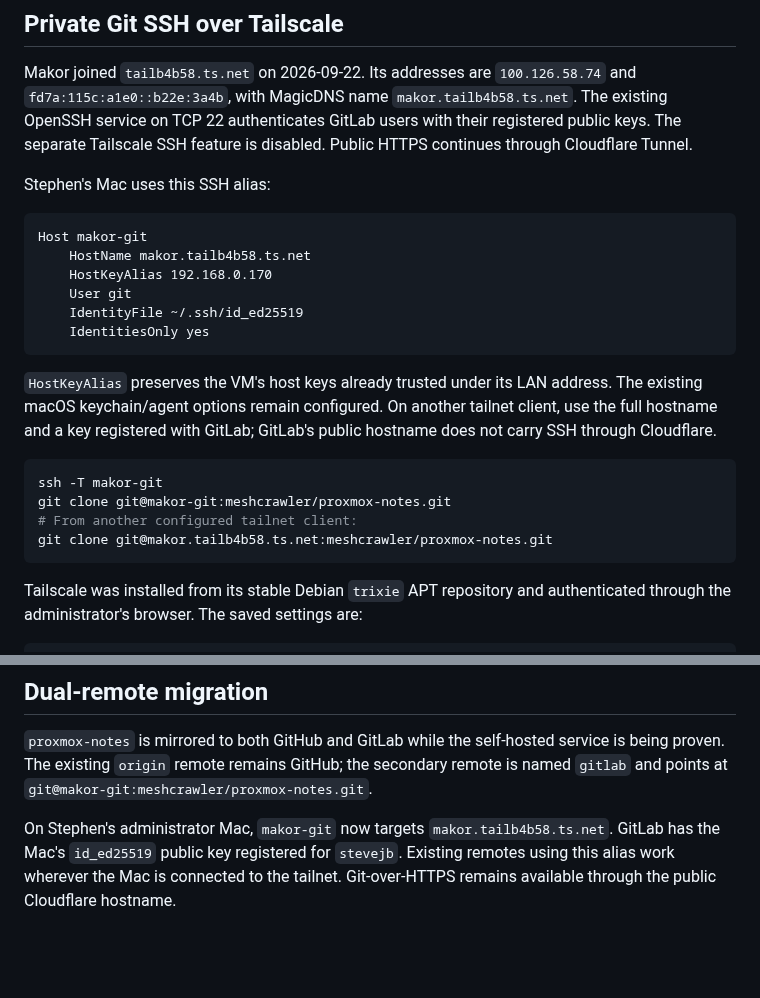
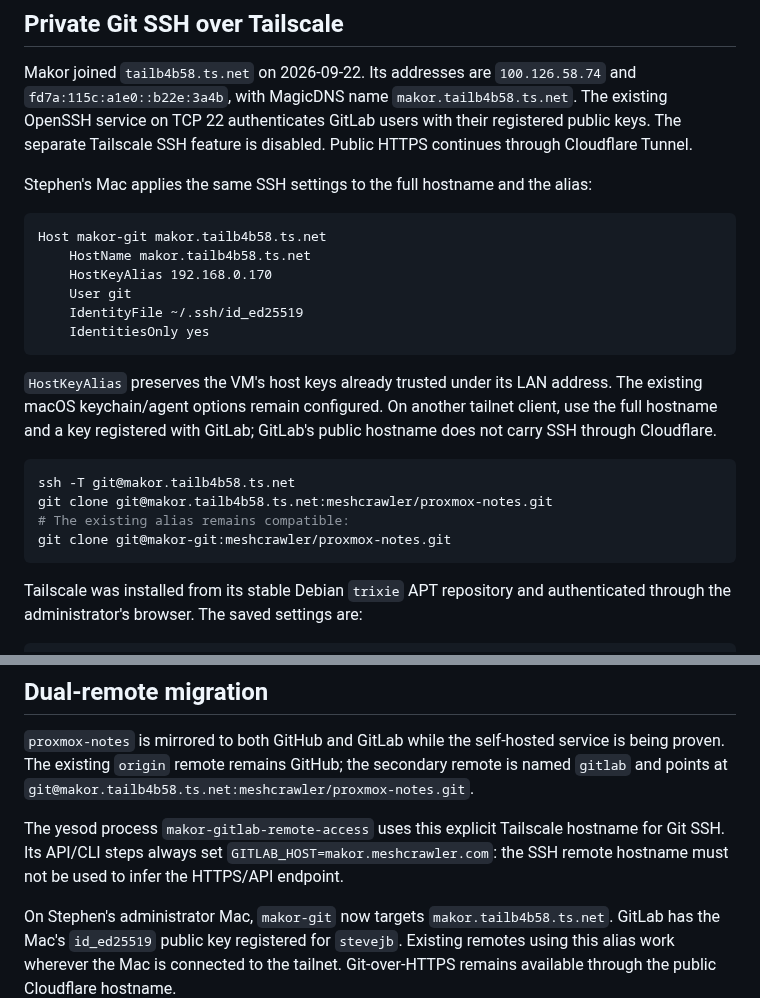
Before and after one commit to stephenVertex/proxmox-notes, a Markdown page: GITLAB.md, 2 parts joined by grey strips. Rendered like a GitHub page; blank space fills up the shorter version.

Commit message:
docs: use explicit makor Tailscale Git remote (proxmox-dph)

````diff
--- a/GITLAB.md
+++ b/GITLAB.md
@@ -116,10 +116,10 @@ Makor joined `tailb4b58.ts.net` on 2026-09-22. Its addresses are
 GitLab users with their registered public keys. The separate Tailscale SSH
 feature is disabled. Public HTTPS continues through Cloudflare Tunnel.
 
-Stephen's Mac uses this SSH alias:
+Stephen's Mac applies the same SSH settings to the full hostname and the alias:
 
 ```sshconfig
-Host makor-git
+Host makor-git makor.tailb4b58.ts.net
     HostName makor.tailb4b58.ts.net
     HostKeyAlias 192.168.0.170
     User git
@@ -133,10 +133,10 @@ On another tailnet client, use the full hostname and a key registered with
 GitLab; GitLab's public hostname does not carry SSH through Cloudflare.
 
 ```bash
-ssh -T makor-git
+ssh -T git@makor.tailb4b58.ts.net
+git clone git@makor.tailb4b58.ts.net:meshcrawler/proxmox-notes.git
+# The existing alias remains compatible:
 git clone git@makor-git:meshcrawler/proxmox-notes.git
-# From another configured tailnet client:
-git clone git@makor.tailb4b58.ts.net:meshcrawler/proxmox-notes.git
 ```
 
 Tailscale was installed from its stable Debian `trixie` APT repository and
@@ -172,7 +172,12 @@ Mac alias's `HostName` back to `192.168.0.170` for LAN SSH access.
 `proxmox-notes` is mirrored to both GitHub and GitLab while the self-hosted
 service is being proven. The existing `origin` remote remains GitHub; the
 secondary remote is named `gitlab` and points at
-`git@makor-git:meshcrawler/proxmox-notes.git`.
+`git@makor.tailb4b58.ts.net:meshcrawler/proxmox-notes.git`.
+
+The yesod process `makor-gitlab-remote-access` uses this explicit Tailscale
+hostname for Git SSH. Its API/CLI steps always set
+`GITLAB_HOST=makor.meshcrawler.com`: the SSH remote hostname must not be used
+to infer the HTTPS/API endpoint.
 
 On Stephen's administrator Mac, `makor-git` now targets
 `makor.tailb4b58.ts.net`. GitLab has the Mac's `id_ed25519` public key
````
